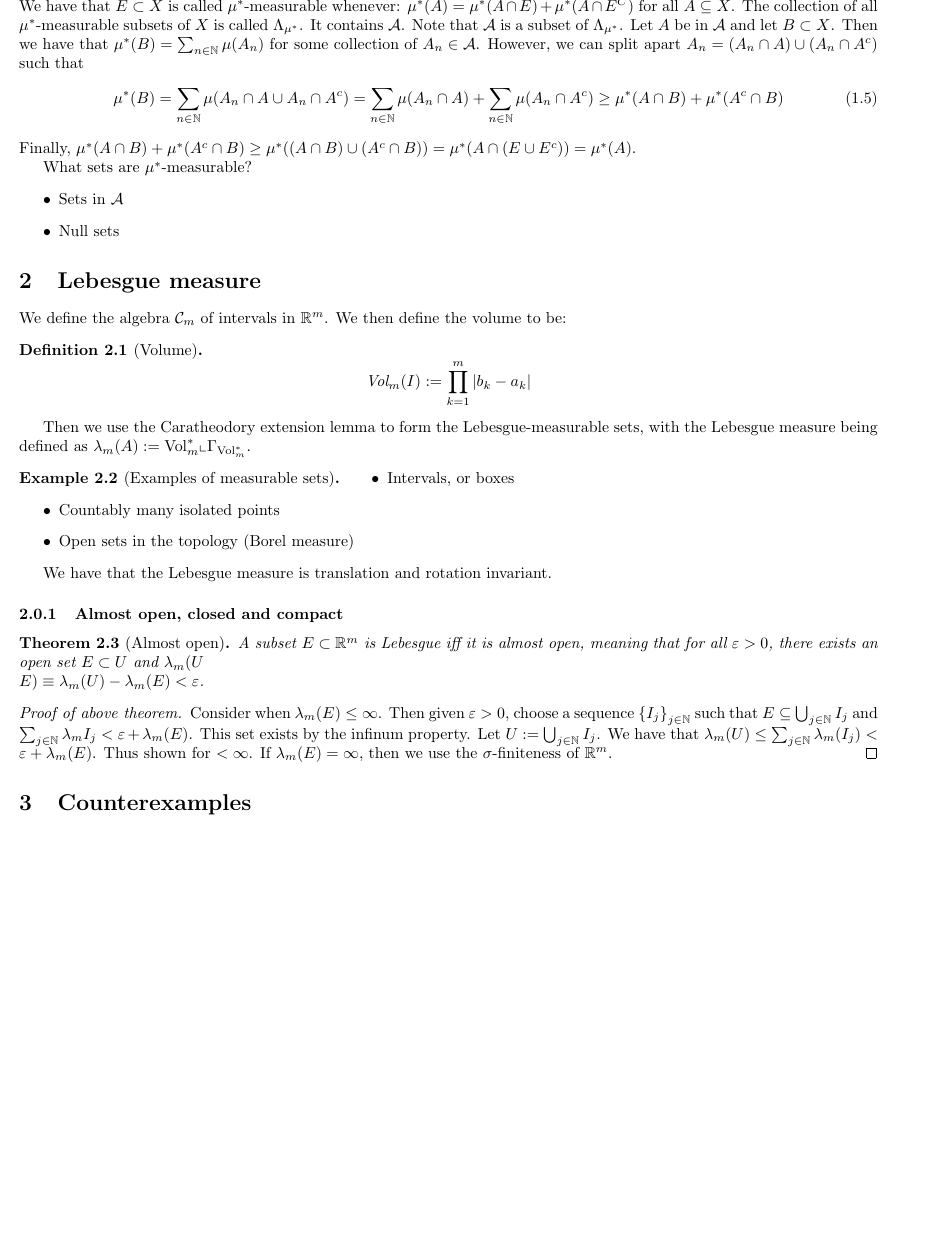
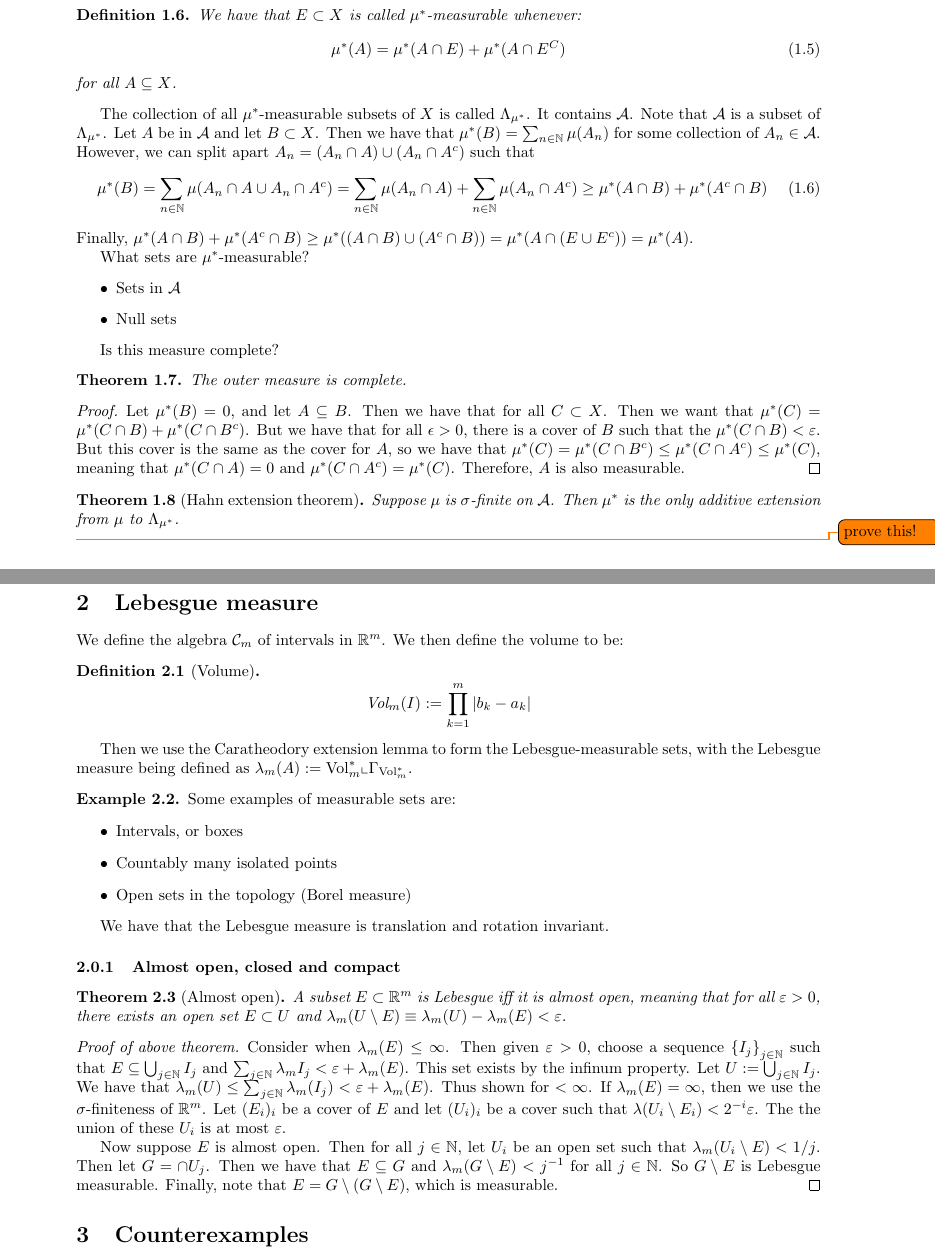
Before and after one commit to ErickLuu/Honours-Project-Notes, a LaTeX document (Notes/Measure theory/Measure theory notes.tex): part of page 3 of 8 before the commit and two parts of pages 3 and 4 of 9 after it, the two joined at a grey line, cut at the place of the change, the shorter picture padded with empty space. Compiled offline with pdfLaTeX.

Commit message:
txs auto checkin

```diff
--- a/Notes/Measure theory/Measure theory notes.tex
+++ b/Notes/Measure theory/Measure theory notes.tex
@@ -1,9 +1,10 @@
 \documentclass{article}
-\usepackage[margin=0.5in]{geometry}
+\usepackage[margin=1in]{geometry}
 \usepackage{amsmath}
 \usepackage{amssymb}
 \usepackage{amsthm}
 \usepackage{url}
+\usepackage{todonotes}
 
 % Environments
 
@@ -157,6 +166,19 @@ What sets are $\mu^*$-measurable?
 	\item Null sets
 \end{itemize}
 
+Is this measure complete?
+\begin{theorem}
+	The outer measure is complete.
+\end{theorem}
+\begin{proof}
+	Let $\mu^*(B) = 0$, and let $A \subseteq B$. Then we have that for all $C \subset X$. Then we want that $\mu^*(C) = \mu^*(C \cap B) + \mu^*(C \cap B^c)$. But we have that for all $\epsilon > 0$, there is a cover of $B$ such that the $\mu^*(C \cap B) < \varepsilon$. But this cover is the same as the cover for $A$, so we have that $ \mu^*(C) = \mu^*(C \cap B^c) \leq \mu^*(C \cap A^c) \leq \mu^*(C)$, meaning that $ \mu^*(C \cap A) = 0$ and $\mu^*(C \cap A^c) = \mu^*(C)$. Therefore, $A$ is also measurable.
+\end{proof}
+
+\begin{theorem}[Hahn extension theorem]
+	Suppose $\mu$ is $\sigma$-finite on $\alg$. Then $\mu^*$ is the only additive extension from $\mu$ to $\Lambda_{\mu^*}$.
+\end{theorem}
+\todo{prove this!}
+
 \section{Lebesgue measure}
 We define the algebra $\mathcal{C}_m$ of intervals in $\mathbb{R}^m$. We then define the volume to be:
 \begin{definition}[Volume]
@@ -167,7 +189,8 @@ We define the algebra $\mathcal{C}_m$ of intervals in $\mathbb{R}^m$. We then de
 
 Then we use the Caratheodory extension lemma to form the Lebesgue-measurable sets, with the Lebesgue measure being defined as $\lambda_m(A) := \text{Vol}_m^*\llcorner \Gamma_{\text{Vol}_m^*}$.
 
-\begin{example}[Examples of measurable sets]
+\begin{example}
+	Some examples of measurable sets are:
 	\begin{itemize}
 		\item Intervals, or boxes
 		\item Countably many isolated points
@@ -177,11 +200,13 @@ Then we use the Caratheodory extension lemma to form the Lebesgue-measurable set
 We have that the Lebesgue measure is translation and rotation invariant.
 \subsubsection{Almost open, closed and compact}
 \begin{theorem}[Almost open]
-	A subset $E \subset \mathbb{R}^m$ is Lebesgue iff it is almost open, meaning that for all $\varepsilon > 0$, there exists an open set $E \subset U$ and $\lambda_m(U\\E) \equiv \lambda_m(U) - \lambda_m(E) < \varepsilon$.
+	A subset $E \subset \mathbb{R}^m$ is Lebesgue iff it is almost open, meaning that for all $\varepsilon > 0$, there exists an open set $E \subset U$ and $\lambda_m(U\setminus E) \equiv \lambda_m(U) - \lambda_m(E) < \varepsilon$.
 \end{theorem}
 \begin{proof}[Proof of above theorem]
 	Consider when $\lambda_m(E) \leq \infty$. Then given $\varepsilon > 0$, choose a sequence $\left\lbrace I_j \right\rbrace_{j \in \mathbb{N}} $ such that $E \subseteq \bigcup_{j \in \mathbb{N}}I_j$ and $\sum_{j \in \mathbb{N}} \lambda_mI_j < \varepsilon + \lambda_m(E)$. This set exists by the infinum property.
-	Let $U := \bigcup_{j \in \mathbb{N}}I_j$. We have that $\lambda_m(U) \leq \sum_{j \in \mathbb{N}}\lambda_m(I_j) < \varepsilon + \lambda_m(E)$. Thus shown for $< \infty$. If $\lambda_m(E) = \infty$, then we use the $\sigma$-finiteness of $\mathbb{R}^m$.
+	Let $U := \bigcup_{j \in \mathbb{N}}I_j$. We have that $\lambda_m(U) \leq \sum_{j \in \mathbb{N}}\lambda_m(I_j) < \varepsilon + \lambda_m(E)$. Thus shown for $< \infty$. If $\lambda_m(E) = \infty$, then we use the $\sigma$-finiteness of $\mathbb{R}^m$. Let $(E_i)_i$ be a cover of $E$ and let $(U_i)_i$ be a cover such that $\lambda(U_i\setminus E_i) < 2^{-i} \varepsilon$. The the union of these $U_i$ is at most $ \varepsilon$.
+
+	Now suppose $E$ is almost open. Then for all $j \in \mathbb{N}$, let $U_i$ be an open set such that $\lambda_m(U_i \setminus E) < 1/j$. Then let $G = \cap U_j$. Then we have that $E \subseteq G$ and $\lambda_m(G \setminus E) < j^{-1}$ for all $j \in \mathbb{N}$. So $G \setminus E$ is Lebesgue measurable. Finally, note that $E =G \setminus (G \setminus E)$, which is measurable.
 \end{proof}
 
 \section{Counterexamples}
```
Also changed, not shown: Notes/Measure theory/Measure theory notes.tex (20 more changed lines).
